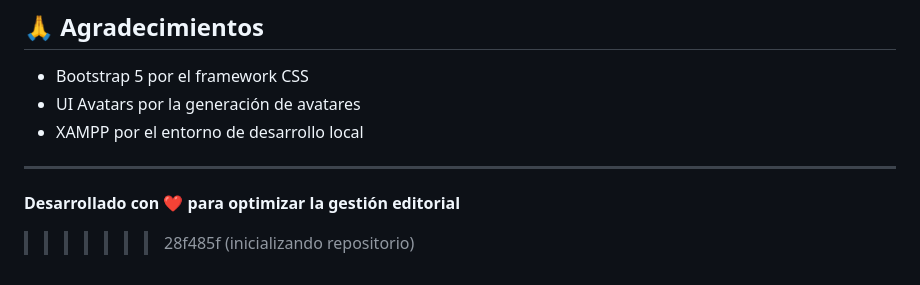
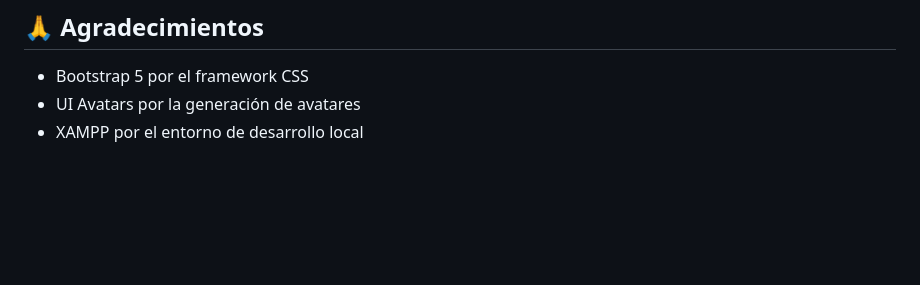
Before and after one commit to jairocron/Gestion-Editorial, a Markdown page: README.md, the part around the change. GitHub-like rendering; blank space fills up the shorter version.

Commit message:
Clean up README formatting and content
Removed unnecessary lines and a comment from README.

```diff
--- a/README.md
+++ b/README.md
@@ -252,8 +252,3 @@ Este proyecto está bajo la Licencia MIT. Ver archivo `LICENSE` para más detall
 - Bootstrap 5 por el framework CSS
 - UI Avatars por la generación de avatares
 - XAMPP por el entorno de desarrollo local
-
----
-
-**Desarrollado con ❤️ para optimizar la gestión editorial**
->>>>>>> 28f485f (inicializando repositorio)
```
